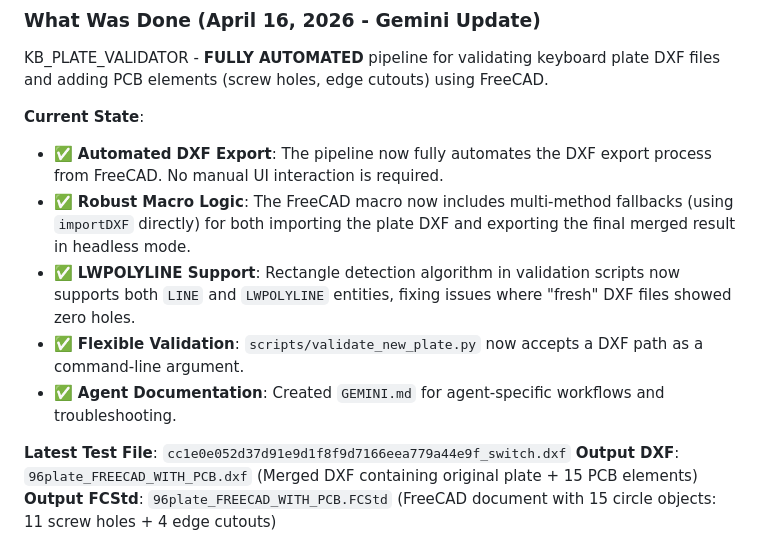
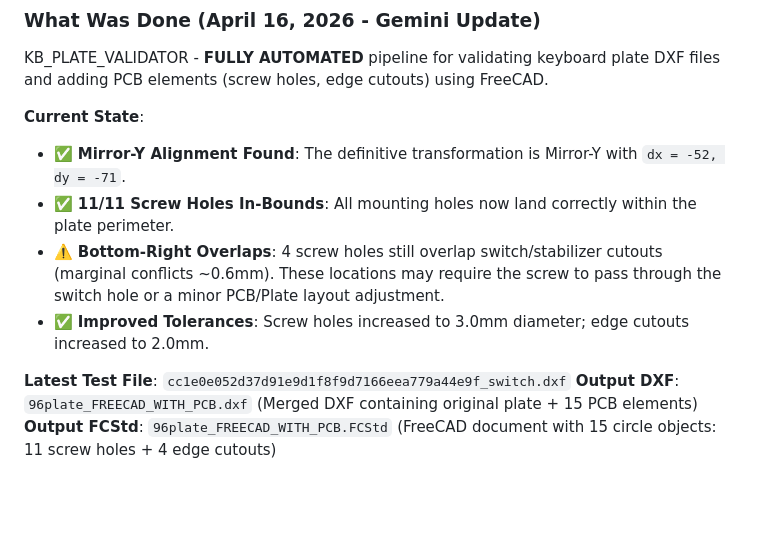
Before and after one commit to RivasMario/KB_PLATE_VALIDATOR, a Markdown page: handover.md, the part around the change. GitHub-like rendering; blank space fills up the shorter version.

Commit message:
Update handover with Mirror-Y alignment and overlap status

```diff
--- a/handover.md
+++ b/handover.md
@@ -7,11 +7,10 @@
 KB_PLATE_VALIDATOR - **FULLY AUTOMATED** pipeline for validating keyboard plate DXF files and adding PCB elements (screw holes, edge cutouts) using FreeCAD.
 
 **Current State**:
-- ✅ **Automated DXF Export**: The pipeline now fully automates the DXF export process from FreeCAD. No manual UI interaction is required.
-- ✅ **Robust Macro Logic**: The FreeCAD macro now includes multi-method fallbacks (using `importDXF` directly) for both importing the plate DXF and exporting the final merged result in headless mode.
-- ✅ **LWPOLYLINE Support**: Rectangle detection algorithm in validation scripts now supports both `LINE` and `LWPOLYLINE` entities, fixing issues where "fresh" DXF files showed zero holes.
-- ✅ **Flexible Validation**: `scripts/validate_new_plate.py` now accepts a DXF path as a command-line argument.
-- ✅ **Agent Documentation**: Created `GEMINI.md` for agent-specific workflows and troubleshooting.
+- ✅ **Mirror-Y Alignment Found**: The definitive transformation is Mirror-Y with `dx = -52, dy = -71`.
+- ✅ **11/11 Screw Holes In-Bounds**: All mounting holes now land correctly within the plate perimeter.
+- ⚠️ **Bottom-Right Overlaps**: 4 screw holes still overlap switch/stabilizer cutouts (marginal conflicts ~0.6mm). These locations may require the screw to pass through the switch hole or a minor PCB/Plate layout adjustment.
+- ✅ **Improved Tolerances**: Screw holes increased to 3.0mm diameter; edge cutouts increased to 2.0mm.
 
 **Latest Test File**: `cc1e0e052d37d91e9d1f8f9d7166eea779a44e9f_switch.dxf`
 **Output DXF**: `96plate_FREECAD_WITH_PCB.dxf` (Merged DXF containing original plate + 15 PCB elements)
```
